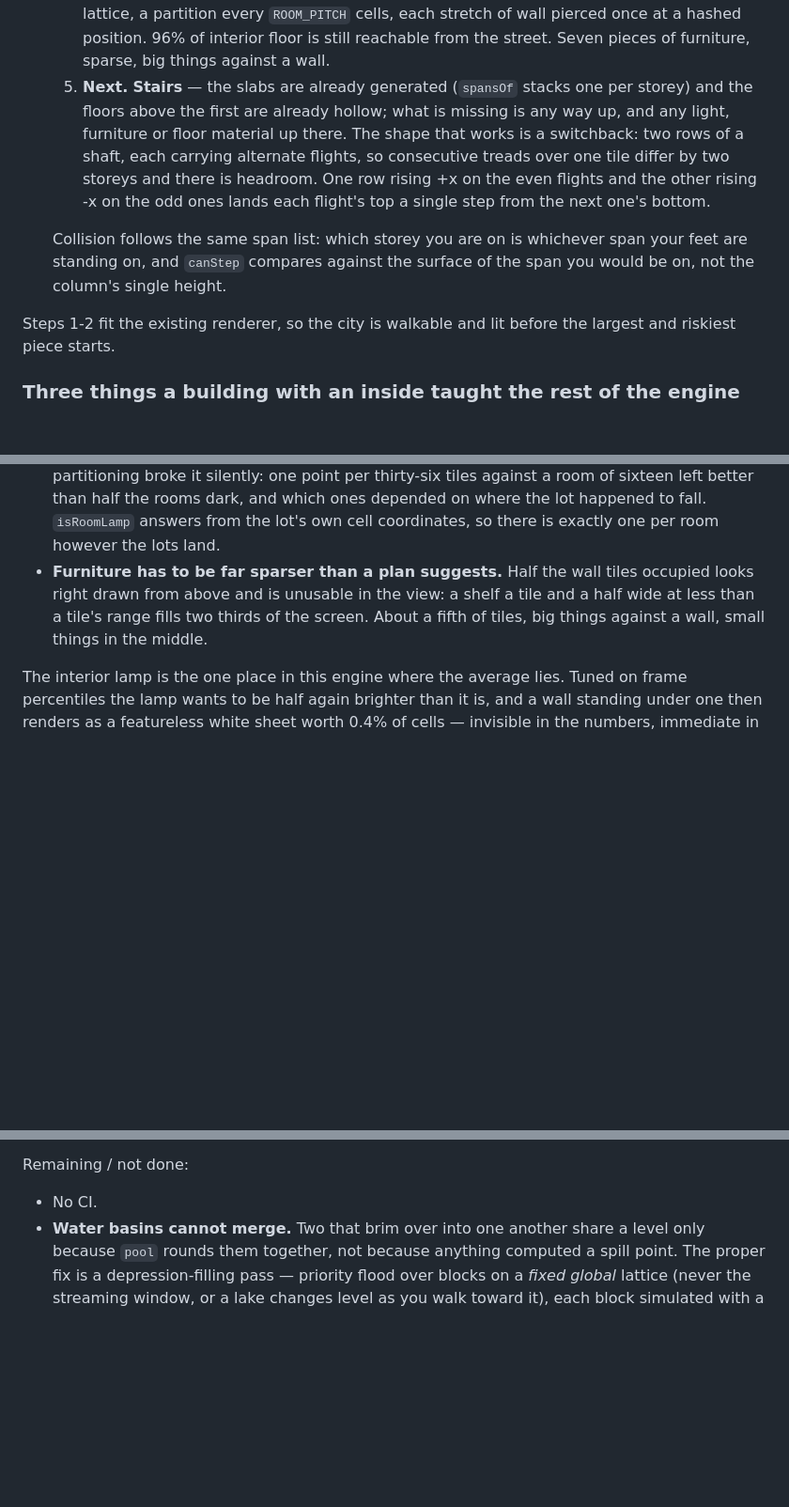
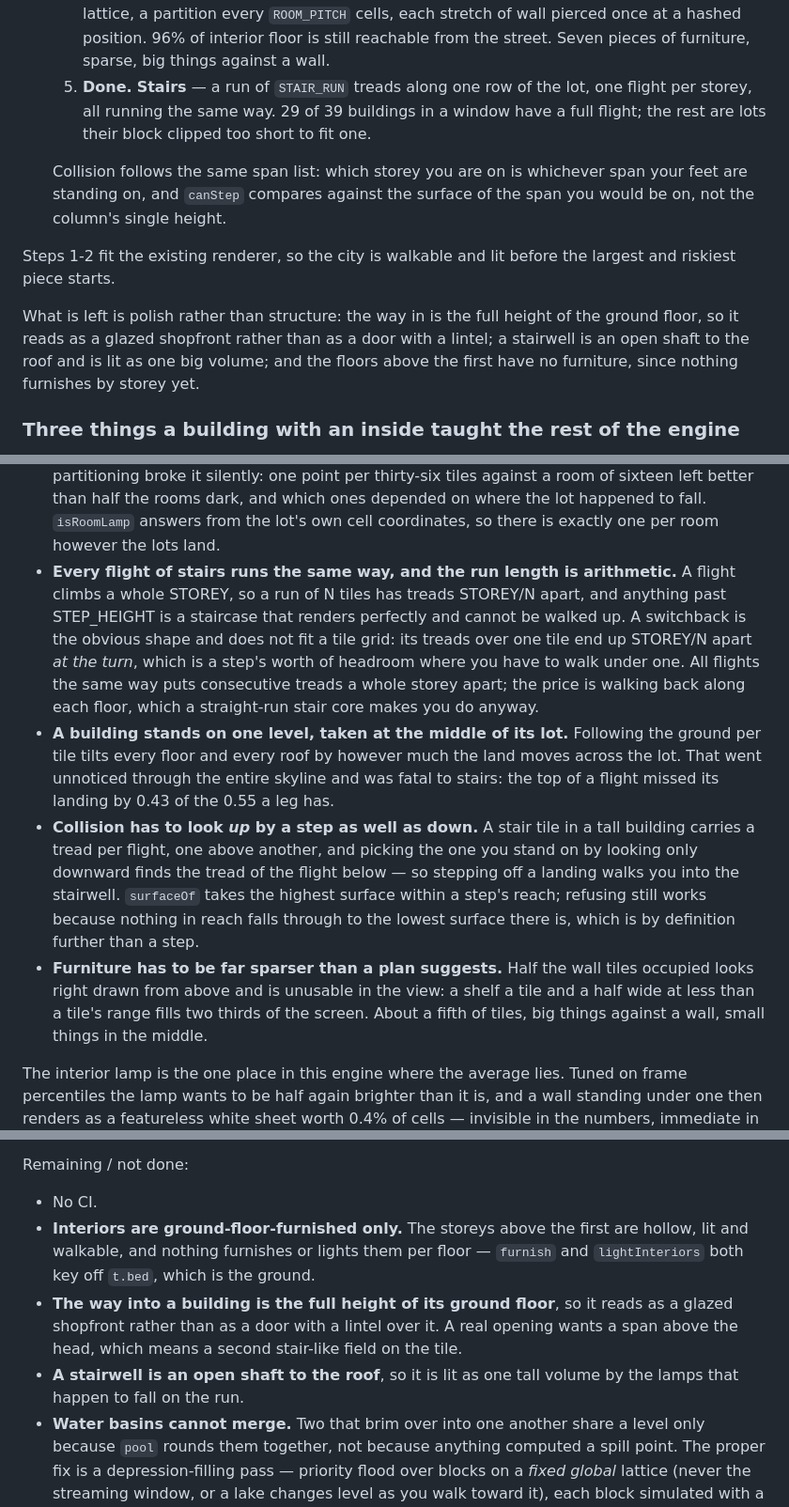
Before and after one commit to GrantErickson/TextWorld, a Markdown page: CLAUDE.md, 3 parts joined by grey strips. Shown at 94% size. Rendered like a GitHub page; blank space fills up the shorter version.

Commit message:
Record stairs as done, and what is left
Interiors are finished as a structure: in off the street, through rooms, up a
flight. Writes down the three things stairs taught — the run length is
arithmetic rather than taste, a switchback does not fit a tile grid, and
collision has to look up by a step as well as down — plus the polish that is
left: no furniture above the ground floor, an opening rather than a door, and
a stairwell lit as one tall shaft.

Co-Authored-By: Claude Opus 5 (1M context) <noreply@anthropic.com>

```diff
--- a/CLAUDE.md
+++ b/CLAUDE.md
@@ -195,14 +195,10 @@ Per column, each tile can contribute:
       of wall pierced once at a hashed position. 96% of interior floor is still
       reachable from the street. Seven pieces of furniture, sparse, big things
       against a wall.
-   5. **Next.** **Stairs** — the slabs are already generated (`spansOf` stacks
-      one per storey) and the floors above the first are already hollow; what
-      is missing is any way up, and any light, furniture or floor material up
-      there. The shape that works is a switchback: two rows of a shaft, each
-      carrying alternate flights, so consecutive treads over one tile differ by
-      two storeys and there is headroom. One row rising +x on the even flights
-      and the other rising -x on the odd ones lands each flight's top a single
-      step from the next one's bottom.
+   5. **Done.** **Stairs** — a run of `STAIR_RUN` treads along one row of the
+      lot, one flight per storey, all running the same way. 29 of 39 buildings
+      in a window have a full flight; the rest are lots their block clipped too
+      short to fit one.
 
    Collision follows the same span list: which storey you are on is whichever
    span your feet are standing on, and `canStep` compares against the surface
@@ -210,6 +206,12 @@ Per column, each tile can contribute:
 
 Steps 1-2 fit the existing renderer, so the city is walkable and lit before the
 largest and riskiest piece starts.
+
+What is left is polish rather than structure: the way in is the full height of
+the ground floor, so it reads as a glazed shopfront rather than as a door with
+a lintel; a stairwell is an open shaft to the roof and is lit as one big
+volume; and the floors above the first have no furniture, since nothing
+furnishes by storey yet.
 
 ### Three things a building with an inside taught the rest of the engine
 
@@ -243,6 +245,27 @@ largest and riskiest piece starts.
   dark, and which ones depended on where the lot happened to fall. `isRoomLamp`
   answers from the lot's own cell coordinates, so there is exactly one per room
   however the lots land.
+- **Every flight of stairs runs the same way, and the run length is
+  arithmetic.** A flight climbs a whole STOREY, so a run of N tiles has treads
+  STOREY/N apart, and anything past STEP_HEIGHT is a staircase that renders
+  perfectly and cannot be walked up. A switchback is the obvious shape and does
+  not fit a tile grid: its treads over one tile end up STOREY/N apart *at the
+  turn*, which is a step's worth of headroom where you have to walk under one.
+  All flights the same way puts consecutive treads a whole storey apart; the
+  price is walking back along each floor, which a straight-run stair core makes
+  you do anyway.
+- **A building stands on one level, taken at the middle of its lot.** Following
+  the ground per tile tilts every floor and every roof by however much the land
+  moves across the lot. That went unnoticed through the entire skyline and was
+  fatal to stairs: the top of a flight missed its landing by 0.43 of the 0.55 a
+  leg has.
+- **Collision has to look *up* by a step as well as down.** A stair tile in a
+  tall building carries a tread per flight, one above another, and picking the
+  one you stand on by looking only downward finds the tread of the flight
+  below — so stepping off a landing walks you into the stairwell. `surfaceOf`
+  takes the highest surface within a step's reach; refusing still works because
+  nothing in reach falls through to the lowest surface there is, which is by
+  definition further than a step.
 - **Furniture has to be far sparser than a plan suggests.** Half the wall tiles
   occupied looks right drawn from above and is unusable in the view: a shelf a
   tile and a half wide at less than a tile's range fills two thirds of the
@@ -752,6 +775,15 @@ text dump and obvious in a screenshot.
 Remaining / not done:
 
 - No CI.
+- **Interiors are ground-floor-furnished only.** The storeys above the first
+  are hollow, lit and walkable, and nothing furnishes or lights them per floor
+  — `furnish` and `lightInteriors` both key off `t.bed`, which is the ground.
+- **The way into a building is the full height of its ground floor**, so it
+  reads as a glazed shopfront rather than as a door with a lintel over it. A
+  real opening wants a span above the head, which means a second stair-like
+  field on the tile.
+- **A stairwell is an open shaft to the roof**, so it is lit as one tall volume
+  by the lamps that happen to fall on the run.
 - **Water basins cannot merge.** Two that brim over into one another share a
   level only because `pool` rounds them together, not because anything computed
   a spill point. The proper fix is a depression-filling pass — priority flood
```
Also changed, not shown: other parts of CLAUDE.md (+4 -4 lines).
